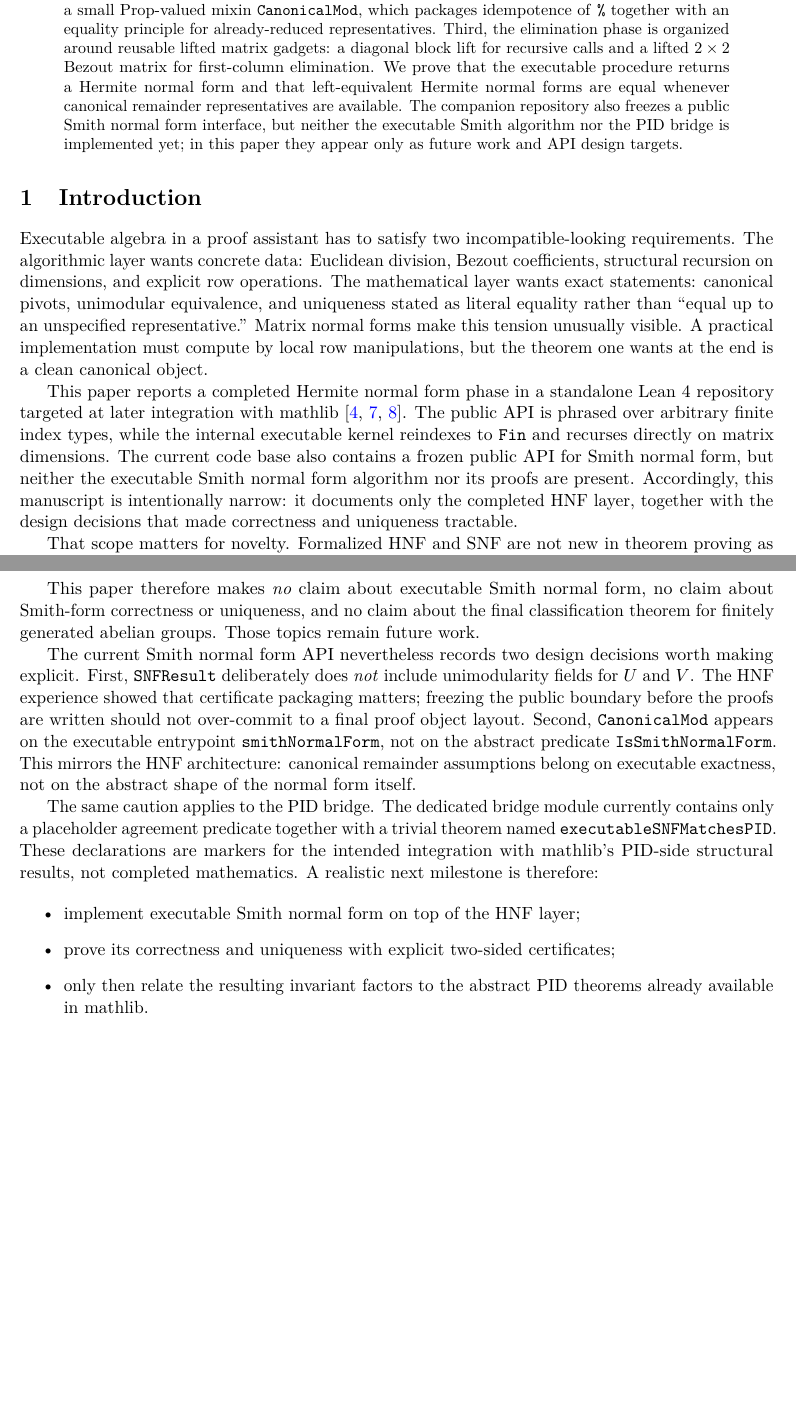
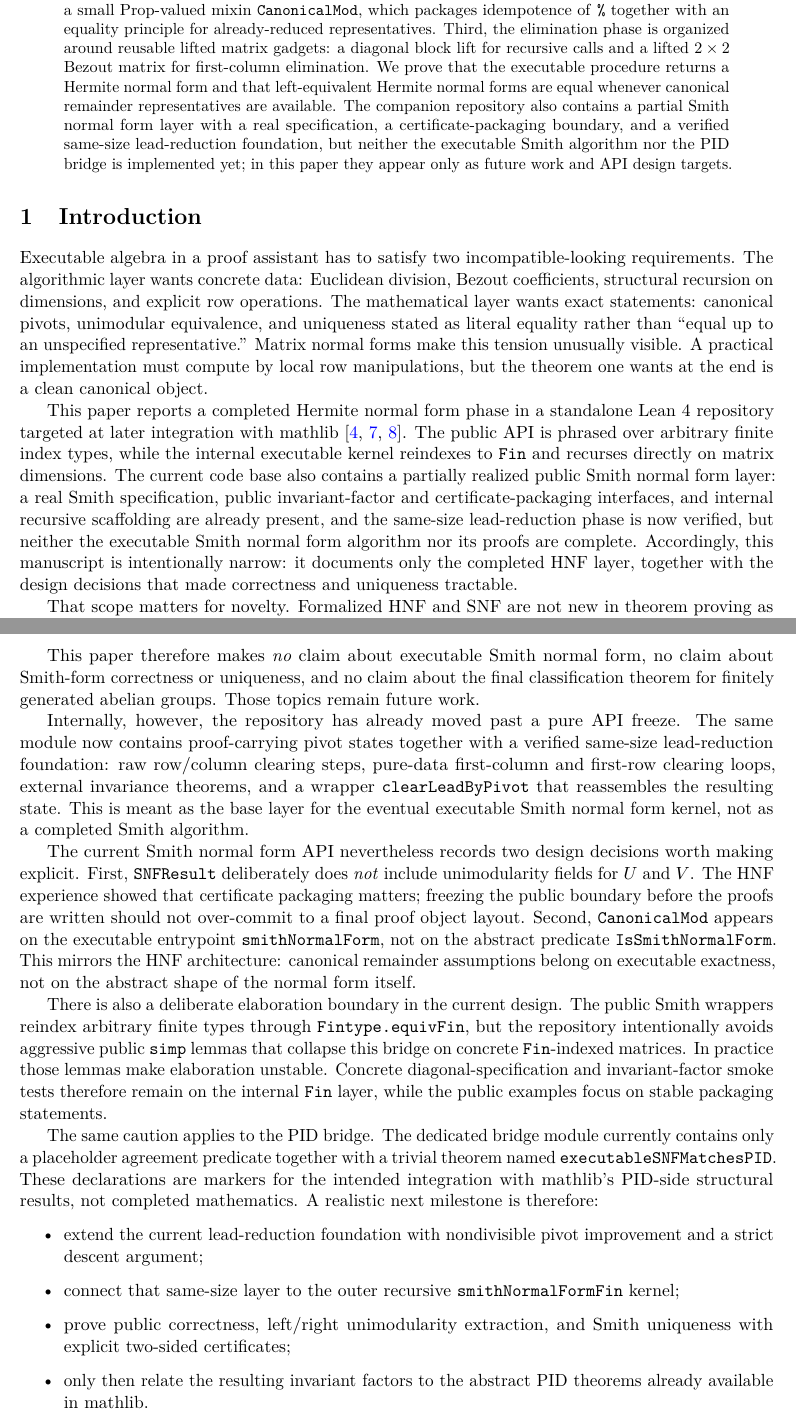
Before and after one commit to JJYYY-JJY/lean-normal-forms, a LaTeX paper (paper/main.tex, which reads paper/sections/abstract.tex, paper/sections/future_work.tex, paper/sections/introduction.tex): two parts of pages 1 and 10 of 11, joined at a grey line, cut so that both start at the same text, the shorter picture padded with empty space. Compiled offline with pdfLaTeX.

Commit message:
docs(paper): Updates manuscript for SNF progress
Synchronizes the manuscript sections with the latest code changes.
Updates descriptions of the Smith normal form layer to reflect the
transition from a placeholder API to a partially verified foundation
including lead reduction.

```diff
--- a/paper/sections/abstract.tex
+++ b/paper/sections/abstract.tex
@@ -12,6 +12,8 @@ lifted matrix gadgets: a diagonal block lift for recursive calls and a lifted
 \(2 \times 2\) Bezout matrix for first-column elimination. We prove that the
 executable procedure returns a Hermite normal form and that left-equivalent
 Hermite normal forms are equal whenever canonical remainder representatives are
-available. The companion repository also freezes a public \SNF{} interface, but
-neither the executable Smith algorithm nor the PID bridge is implemented yet; in
-this paper they appear only as future work and API design targets.
+available. The companion repository also contains a partial \SNF{} layer with a
+real specification, a certificate-packaging boundary, and a verified same-size
+lead-reduction foundation, but neither the executable Smith algorithm nor the
+PID bridge is implemented yet; in this paper they appear only as future work
+and API design targets.
--- a/paper/sections/future_work.tex
+++ b/paper/sections/future_work.tex
@@ -19,6 +24,14 @@ This paper therefore makes \emph{no} claim about executable Smith normal form, n
 claim about Smith-form correctness or uniqueness, and no claim about the final
 classification theorem for finitely generated abelian groups. Those topics remain
 future work.
+
+Internally, however, the repository has already moved past a pure API freeze.
+The same module now contains proof-carrying pivot states together with a
+verified same-size lead-reduction foundation: raw row/column clearing steps,
+pure-data first-column and first-row clearing loops, external invariance
+theorems, and a wrapper \code{clearLeadByPivot} that reassembles the resulting
+state. This is meant as the base layer for the eventual executable \SNF{}
+kernel, not as a completed Smith algorithm.
 
 The current \SNF{} API nevertheless records two design decisions worth making
 explicit. First, \code{SNFResult} deliberately does \emph{not} include
@@ -30,6 +43,14 @@ not on the abstract predicate \code{IsSmithNormalForm}. This mirrors the HNF
 architecture: canonical remainder assumptions belong on executable exactness, not
 on the abstract shape of the normal form itself.
 
+There is also a deliberate elaboration boundary in the current design. The
+public Smith wrappers reindex arbitrary finite types through \code{Fintype.equivFin},
+but the repository intentionally avoids aggressive public \code{simp} lemmas that
+collapse this bridge on concrete \code{Fin}-indexed matrices. In practice those
+lemmas make elaboration unstable. Concrete diagonal-specification and
+invariant-factor smoke tests therefore remain on the internal \code{Fin} layer,
+while the public examples focus on stable packaging statements.
+
 The same caution applies to the PID bridge. The dedicated bridge module currently
 contains only a placeholder agreement predicate together with a trivial theorem
 named \code{executableSNFMatchesPID}. These declarations are markers
@@ -37,9 +58,12 @@ for the intended integration with \mathlib{}'s PID-side structural results, not
 completed mathematics. A realistic next milestone is therefore:
 
 \begin{itemize}
-  \item implement executable \SNF{} on top of the HNF layer;
-  \item prove its correctness and uniqueness with explicit two-sided
-    certificates;
+  \item extend the current lead-reduction foundation with nondivisible pivot
+    improvement and a strict descent argument;
+  \item connect that same-size layer to the outer recursive
+    \code{smithNormalFormFin} kernel;
+  \item prove public correctness, left/right unimodularity extraction, and
+    Smith uniqueness with explicit two-sided certificates;
   \item only then relate the resulting invariant factors to the abstract PID
     theorems already available in \mathlib.
 \end{itemize}
--- a/paper/sections/introduction.tex
+++ b/paper/sections/introduction.tex
@@ -15,10 +15,13 @@ targeted at later integration with \mathlib{} \citep{deMouraUllrich2021Lean4,
 mathlib2020, ji2026normalforms}. The public API is phrased over arbitrary finite
 index types, while the internal executable kernel reindexes to \code{Fin} and
 recurses directly on matrix dimensions. The current code base also contains a
-frozen public API for \SNF{}, but neither the executable \SNF{} algorithm nor its
-proofs are present. Accordingly, this manuscript is intentionally narrow: it
-documents only the completed HNF layer, together with the design decisions that
-made correctness and uniqueness tractable.
+partially realized public \SNF{} layer: a real Smith specification, public
+invariant-factor and certificate-packaging interfaces, and internal recursive
+scaffolding are already present, and the same-size lead-reduction phase is now
+verified, but neither the executable \SNF{} algorithm nor its proofs are
+complete. Accordingly, this manuscript is intentionally narrow: it documents
+only the completed HNF layer, together with the design decisions that made
+correctness and uniqueness tractable.
 
 That scope matters for novelty. Formalized HNF and SNF are not new in theorem
 proving as such. Executable normal-form developments already exist in
```
Also changed, not shown: paper/sections/conclusion.tex (+4 -2 lines), paper/README.md, paper/sections/future_work.tex (13 more changed lines), paper/sections/introduction.tex (2 more changed lines).
